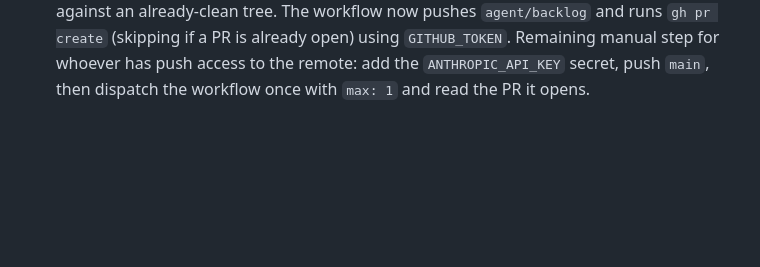
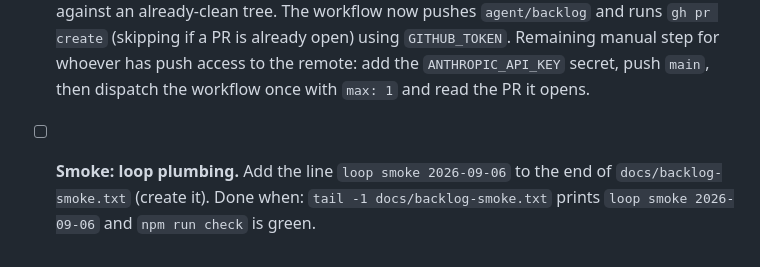
Before and after one commit to moreal/pubnyan-live, a Markdown page: docs/backlog.md, the part around the change. Rendered like a GitHub page; blank space fills up the shorter version.

Commit message:
docs(backlog): smoke item
Co-Authored-By: Claude Fable 5.1 <noreply@anthropic.com>
Claude-Session: https://claude.ai/code/session_01HNYaTTxzixF1UACD2J7p9i

```diff
--- a/docs/backlog.md
+++ b/docs/backlog.md
@@ -49,3 +49,4 @@ Deferred cleanups found in the foundation and agent-loop reviews. None blocks a
 - [x] **Repository LICENSE.** Decide the licence for the code and add the file; the artwork stays CC BY-SA 4.0 under its own attribution.
 - [x] **`git_commit` re-runs the suite the reviewer just ran.** Every item pays for `npm run check` twice. Cache it by tree: `run_checks` writes the `git write-tree` hash it verified, and `git_commit` skips its own run while the tree still hashes the same.
 - [x] **Exercise `.github/workflows/agent.yml`.** A remote now exists (`github.com/moreal/pubnyan-live`), but it's empty (no pushed refs) and has no `ANTHROPIC_API_KEY` secret, so an actual `workflow_dispatch` run isn't possible from this environment without inventing credentials or pushing someone else's `main` unasked. Decided the PR mechanism instead: **plain `git push` + `gh pr create`**, not `peter-evans/create-pull-request`. Reason: `git_commit` already commits each completed item directly onto `agent/backlog` inside the workflow's own checkout, so by the time the PR step runs the working tree is clean; `peter-evans/create-pull-request` only opens/updates a PR from a diff *it* commits, so it would silently no-op against an already-clean tree. The workflow now pushes `agent/backlog` and runs `gh pr create` (skipping if a PR is already open) using `GITHUB_TOKEN`. Remaining manual step for whoever has push access to the remote: add the `ANTHROPIC_API_KEY` secret, push `main`, then dispatch the workflow once with `max: 1` and read the PR it opens.
+- [ ] **Smoke: loop plumbing.** Add the line `loop smoke 2026-09-06` to the end of `docs/backlog-smoke.txt` (create it). Done when: `tail -1 docs/backlog-smoke.txt` prints `loop smoke 2026-09-06` and `npm run check` is green.
```
